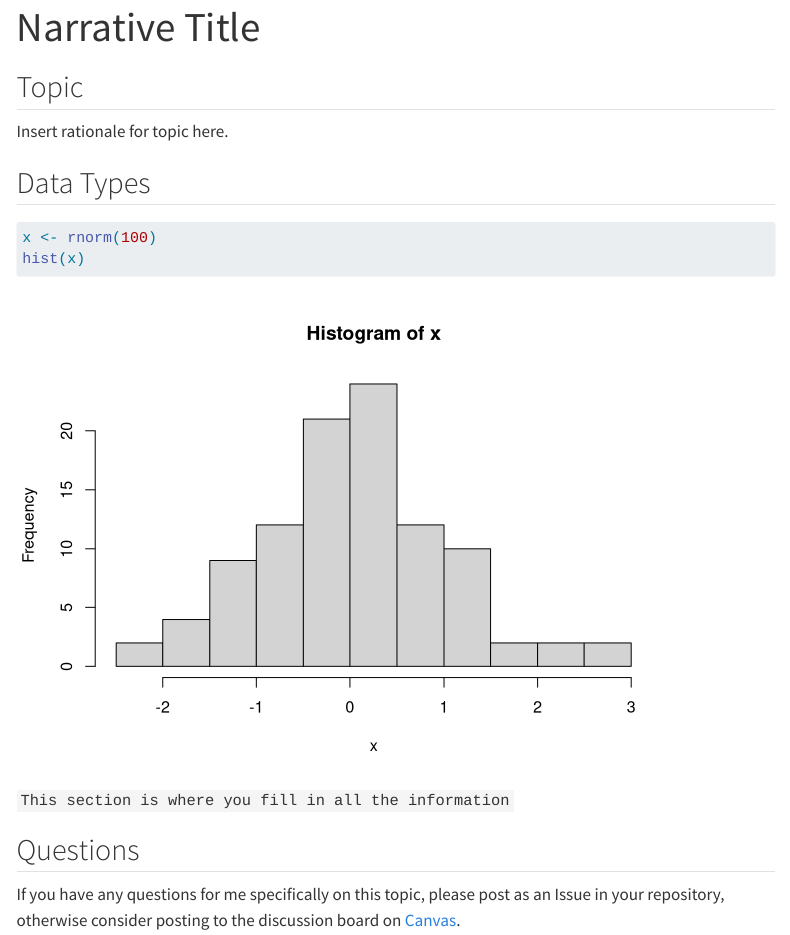
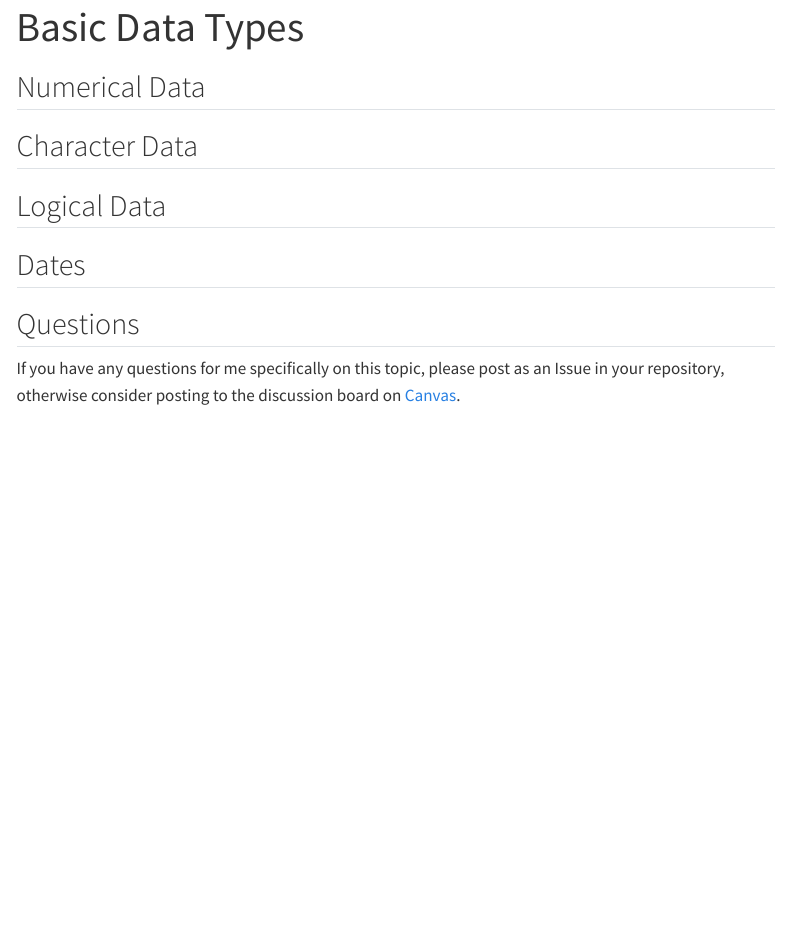
Before and after one commit to DyerlabTeaching/Basic-Data-Types, a Quarto document (narrative.qmd): the page in a window 1100 px wide, from its top. Rendered offline with R 4.5, knitr and Pandoc in place of Quarto, with nearby package versions; code that draws random numbers runs with fixed seeds of ours; menus at the side of the page are left out.

Commit message:
Updated narrative for 4 basic types

````diff
--- a/narrative.qmd
+++ b/narrative.qmd
@@ -1,20 +1,17 @@
 ---
-title: "Narrative Title"
+title: "Basic Data Types"
 format: html
 ---
 
-## Topic
+## Numerical Data
 
-Insert rationale for topic here.
+## Character Data
 
-## Data Types
+## Logical Data
 
-```{r}
-x <- rnorm(100)
-hist(x)
-```
+## Dates
 
-`This section is where you fill in all the information`
+
 
 ## Questions
 
````
